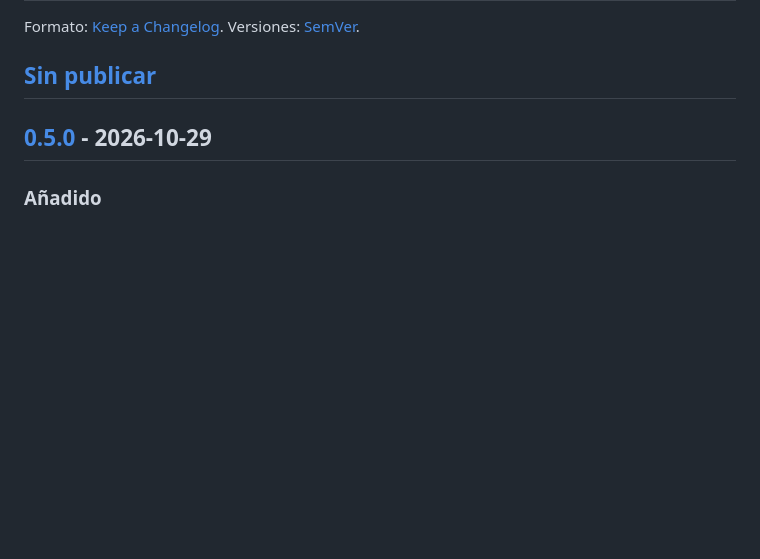
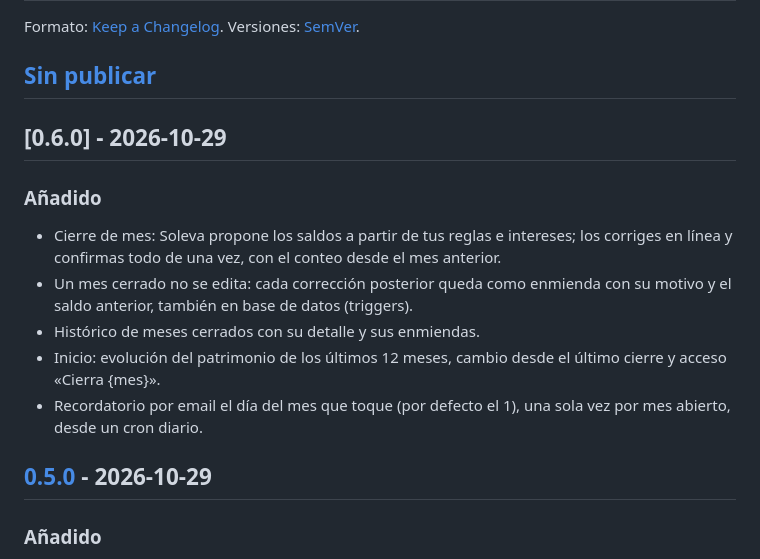
Before and after one commit to jmartintechit-blip/soleva, a Markdown page: CHANGELOG.md, the part around the change. Rendered like a GitHub page; blank space fills up the shorter version.

Commit message:
docs: release v0.6.0 notes for the month close, history and reminder
Co-Authored-By: Claude Opus 5.5 <noreply@anthropic.com>

```diff
--- a/CHANGELOG.md
+++ b/CHANGELOG.md
@@ -3,6 +3,16 @@
 Formato: [Keep a Changelog](https://keepachangelog.com/es-ES/1.1.0/). Versiones: [SemVer](https://semver.org/lang/es/).
 
 ## [Sin publicar]
+
+## [0.6.0] - 2026-10-29
+
+### Añadido
+
+- Cierre de mes: Soleva propone los saldos a partir de tus reglas e intereses; los corriges en línea y confirmas todo de una vez, con el conteo desde el mes anterior.
+- Un mes cerrado no se edita: cada corrección posterior queda como enmienda con su motivo y el saldo anterior, también en base de datos (triggers).
+- Histórico de meses cerrados con su detalle y sus enmiendas.
+- Inicio: evolución del patrimonio de los últimos 12 meses, cambio desde el último cierre y acceso «Cierra {mes}».
+- Recordatorio por email el día del mes que toque (por defecto el 1), una sola vez por mes abierto, desde un cron diario.
 
 ## [0.5.0] - 2026-10-29
 
```
